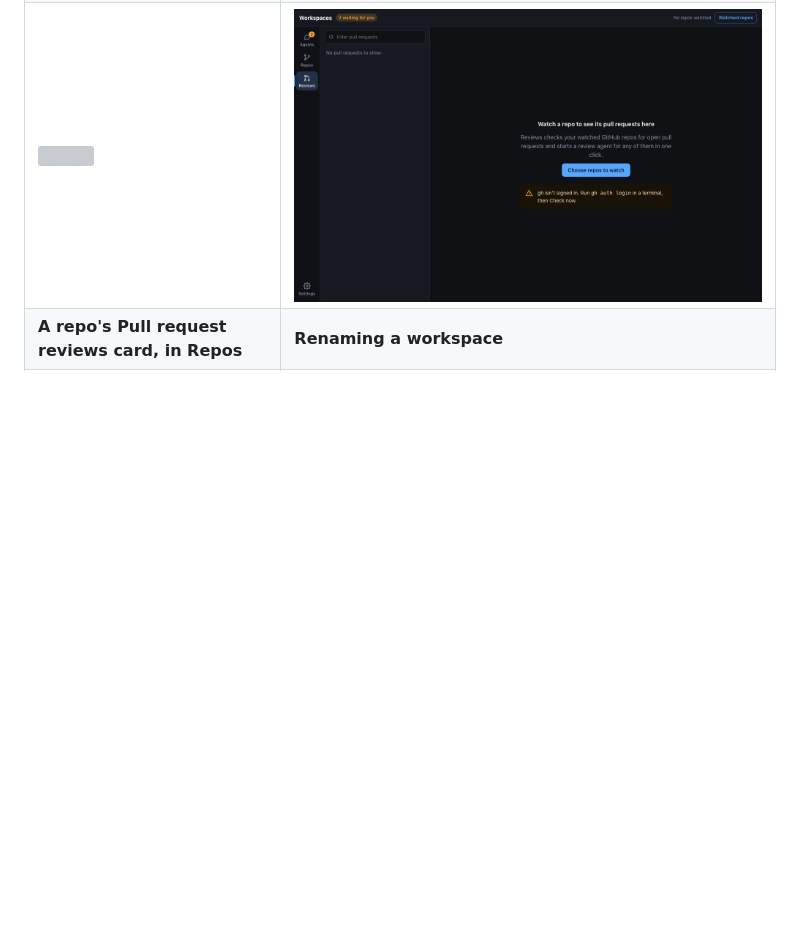
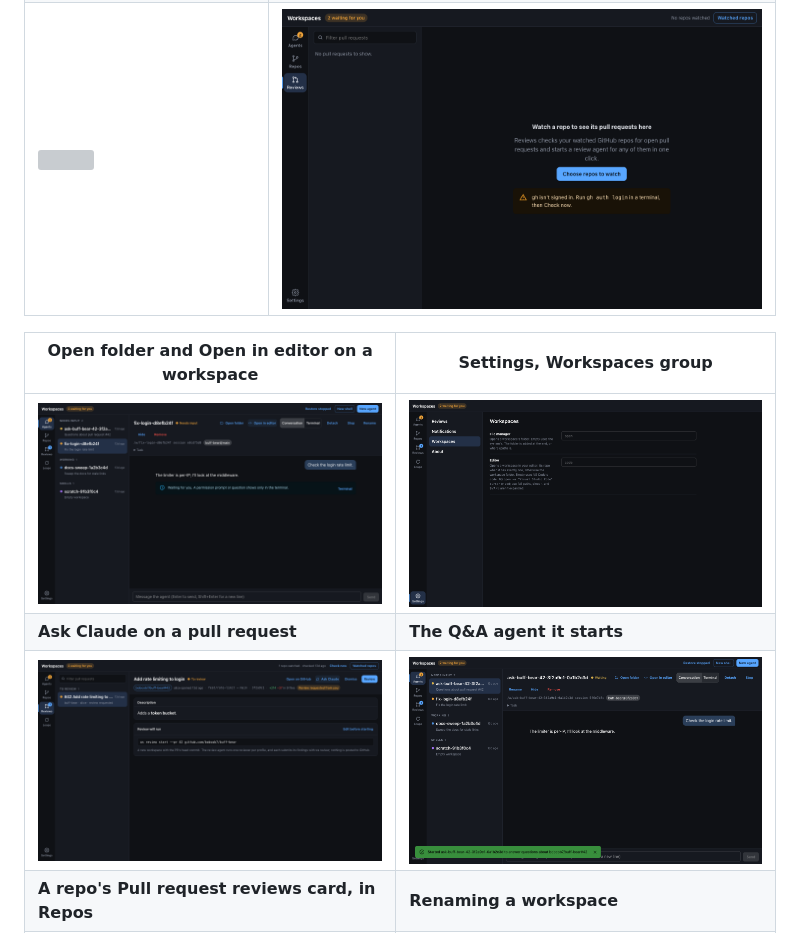
Before and after one commit to bobcob7/workspaces, a Markdown page: desktop/README.md, the part around the change. Rendered like a GitHub page; pictures changed too: desktop/docs/reviews-ask-started.png (added), desktop/docs/reviews-ask.png (added), desktop/docs/settings-workspaces.png (added); blank space fills up the shorter version; grey boxes are pictures that could not be loaded.

Commit message:
docs: add screenshots for workspace open and Ask Claude (ADR 0051)
Also make the Tauri mock's read_transcript honour offset, so polling
doesn't repeat the conversation.

Co-Authored-By: Claude Opus 5.5 <noreply@anthropic.com>
Claude-Session: https://claude.ai/code/session_01Pd5ZtcyawKtb8qdNgXvXfj

```diff
--- a/desktop/README.md
+++ b/desktop/README.md
@@ -123,6 +123,12 @@ backend every 5 minutes by default
 | ![](docs/reviews-watched.png) | ![](docs/settings.png) |
 | **A review agent in Agents** | **Nothing watched yet, gh signed out** |
 | ![](docs/review-agent.png) | ![](docs/reviews-empty.png) |
+
+| Open folder and Open in editor on a workspace | Settings, Workspaces group |
+| --- | --- |
+| ![](docs/workspace-open.png) | ![](docs/settings-workspaces.png) |
+| **Ask Claude on a pull request** | **The Q&A agent it starts** |
+| ![](docs/reviews-ask.png) | ![](docs/reviews-ask-started.png) |
 | **A repo's Pull request reviews card, in Repos** | **Renaming a workspace** |
 | ![](docs/repos-reviews.png) | ![](docs/rename.png) |
 
```
Also changed, not shown: 1 other file.
